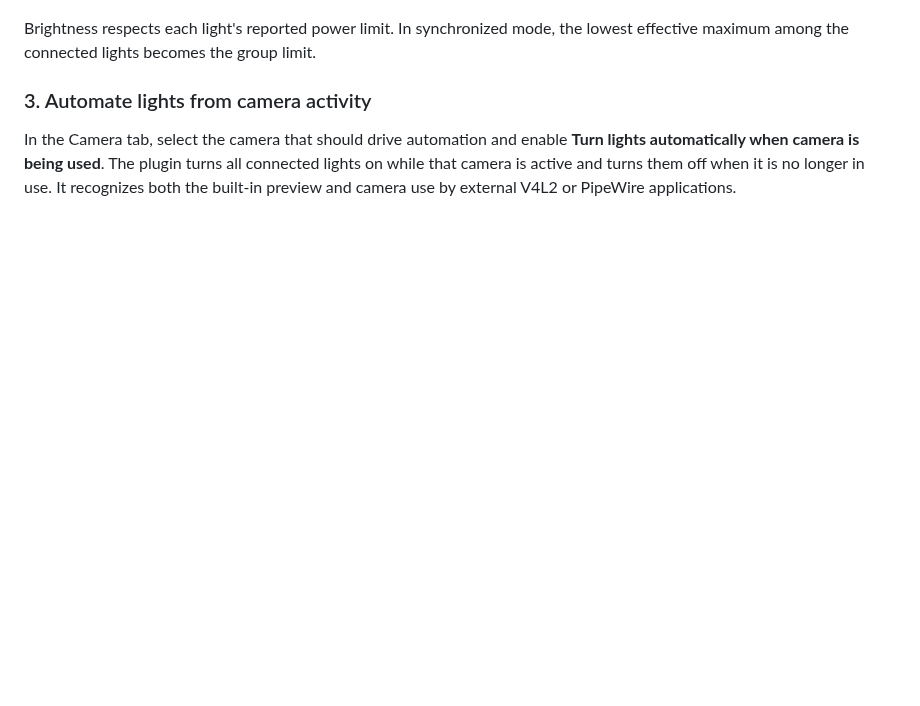
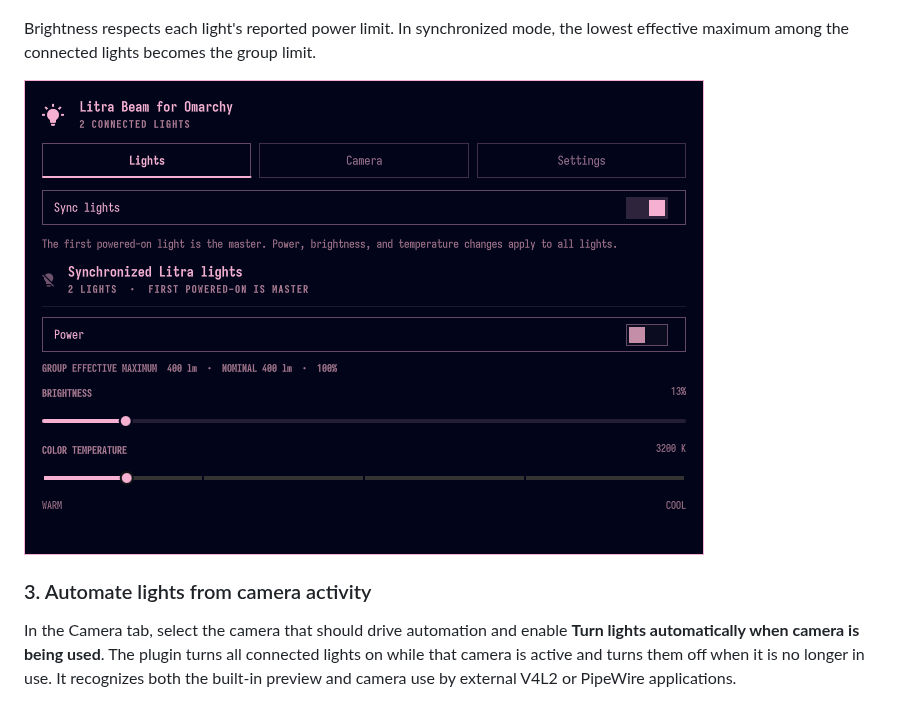
Before and after one commit to ErickRodrCodes/litra-beam-for-omarchy, a Markdown page: README.md, the part around the change. Rendered like a GitHub page; pictures changed too: docs/screenshots/sync.png (added); blank space fills up the shorter version.

Commit message:
Add synchronized controls screenshot

```diff
--- a/README.md
+++ b/README.md
@@ -28,6 +28,8 @@ The Lights tab lists every connected light with its transport, brightness, effec
 ![Lights tab showing two connected Litra Beam lights](docs/screenshots/lights.png)
 
 Brightness respects each light's reported power limit. In synchronized mode, the lowest effective maximum among the connected lights becomes the group limit.
+
+![Synchronized controls applying power, brightness, and temperature to the light group](docs/screenshots/sync.png)
 
 ### 3. Automate lights from camera activity
 
```
